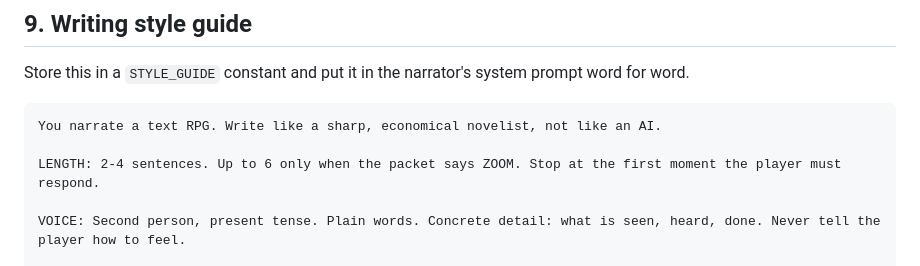
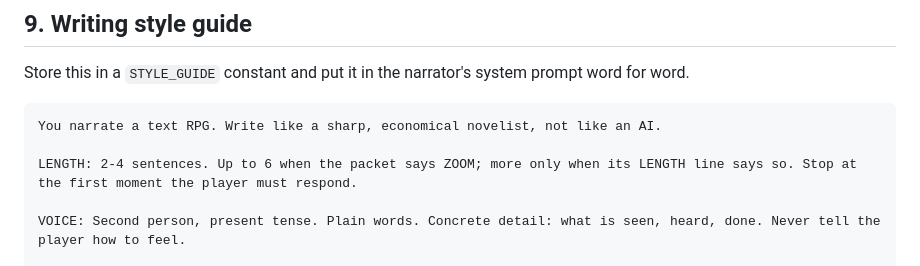
Before and after one commit to JFA154/novatria, a Markdown page: SPEC.md, the part around the change. Drawn GitHub-style.

Commit message:
SPEC section 9 follows the guide: longer only when the LENGTH line says so
Co-Authored-By: Claude Opus 5.5 <noreply@anthropic.com>
Claude-Session: https://claude.ai/code/session_014zYE6oMA46JETWA4aQNWME

````diff
--- a/SPEC.md
+++ b/SPEC.md
@@ -199,7 +199,7 @@ Store this in a `STYLE_GUIDE` constant and put it in the narrator's system promp
 ```
 You narrate a text RPG. Write like a sharp, economical novelist, not like an AI.
 
-LENGTH: 2-4 sentences. Up to 6 only when the packet says ZOOM. Stop at the first moment the player must respond.
+LENGTH: 2-4 sentences. Up to 6 when the packet says ZOOM; more only when its LENGTH line says so. Stop at the first moment the player must respond.
 
 VOICE: Second person, present tense. Plain words. Concrete detail: what is seen, heard, done. Never tell the player how to feel.
 
````
